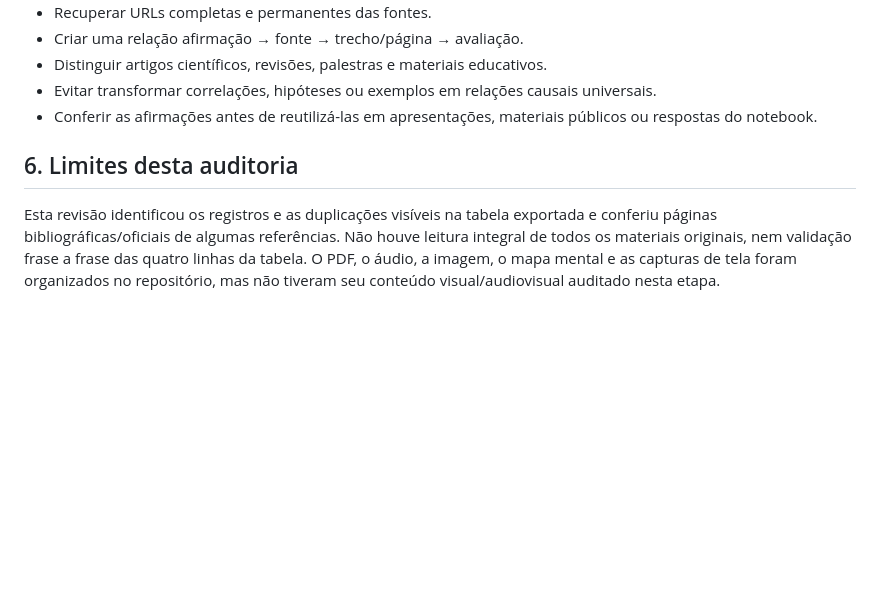
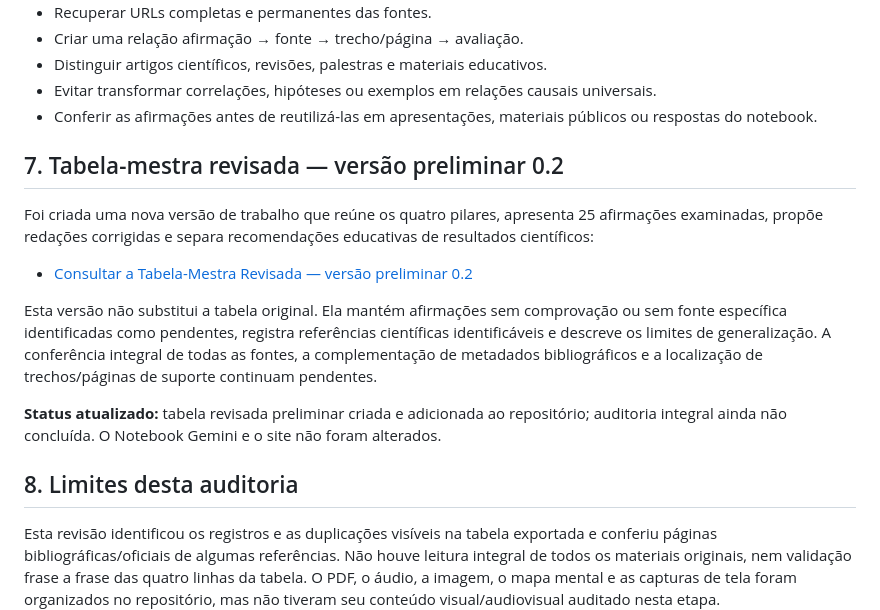
Before and after one commit to harlysoncardosoparente-stack/mestre-da-supera-o, a Markdown page: docs/REFERENCIAS_E_AUDITORIA.md, the part around the change. Rendered like a GitHub page; blank space fills up the shorter version.

Commit message:
Link preliminary revised scientific master table

```diff
--- a/docs/REFERENCIAS_E_AUDITORIA.md
+++ b/docs/REFERENCIAS_E_AUDITORIA.md
@@ -57,7 +57,18 @@ Essas associações não devem ser consideradas automaticamente confirmadas só
 - Evitar transformar correlações, hipóteses ou exemplos em relações causais universais.
 - Conferir as afirmações antes de reutilizá-las em apresentações, materiais públicos ou respostas do notebook.
 
-## 6. Limites desta auditoria
+
+## 7. Tabela-mestra revisada — versão preliminar 0.2
+
+Foi criada uma nova versão de trabalho que reúne os quatro pilares, apresenta 25 afirmações examinadas, propõe redações corrigidas e separa recomendações educativas de resultados científicos:
+
+- [Consultar a Tabela-Mestra Revisada — versão preliminar 0.2](../dados/TABELA_MESTRA_REVISADA_PRELIMINAR.md)
+
+Esta versão não substitui a tabela original. Ela mantém afirmações sem comprovação ou sem fonte específica identificadas como pendentes, registra referências científicas identificáveis e descreve os limites de generalização. A conferência integral de todas as fontes, a complementação de metadados bibliográficos e a localização de trechos/páginas de suporte continuam pendentes.
+
+**Status atualizado:** tabela revisada preliminar criada e adicionada ao repositório; auditoria integral ainda não concluída. O Notebook Gemini e o site não foram alterados.
+
+## 8. Limites desta auditoria
 
 Esta revisão identificou os registros e as duplicações visíveis na tabela exportada e conferiu páginas bibliográficas/oficiais de algumas referências. Não houve leitura integral de todos os materiais originais, nem validação frase a frase das quatro linhas da tabela. O PDF, o áudio, a imagem, o mapa mental e as capturas de tela foram organizados no repositório, mas não tiveram seu conteúdo visual/audiovisual auditado nesta etapa.
 
```
